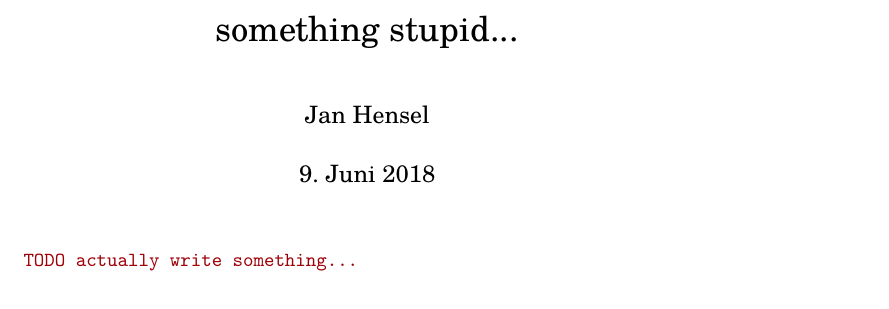
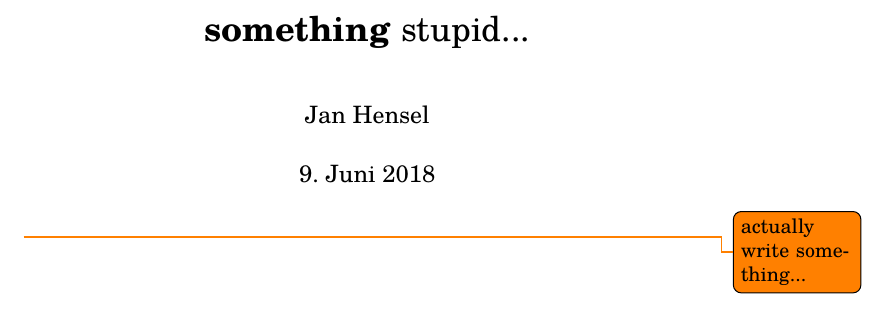
Before and after one commit to ja-he/dotfiles, a LaTeX document (.templates/textemplate.tex): part of the page, cut so that both start at the same text. Compiled offline with pdfLaTeX.

Commit message:
found a package for todos and replaced my custom command with it

```diff
--- a/.templates/textemplate.tex
+++ b/.templates/textemplate.tex
@@ -45,7 +45,9 @@
         \usepackage{textcomp}
 
     % TODOs
-        \newcommand{\todo}[1]{\texttt{\re TODO #1\\}}
+        \usepackage{todonotes}
+        % deprecated custom todo command
+        % \newcommand{\todo}[1]{\texttt{\re TODO #1\\}}
 
     % code listings
         \usepackage{listings}
@@ -74,7 +76,7 @@
             \usetikzlibrary{arrows,automata}
 
 \author{Jan Hensel}
-\title{something stupid...}
+\title{\textbf{something} stupid...}
 \begin{document}
 \maketitle
 \todo{actually write something...}
```
